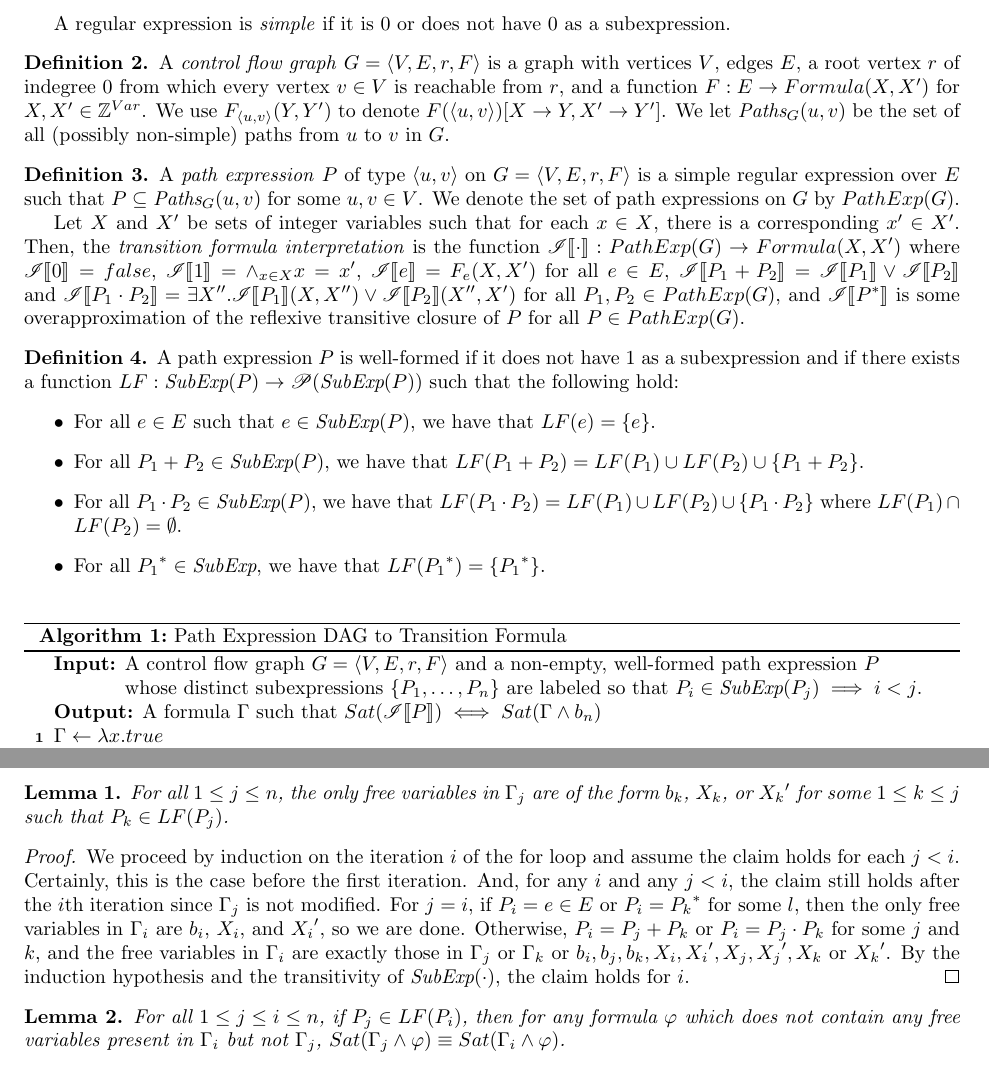
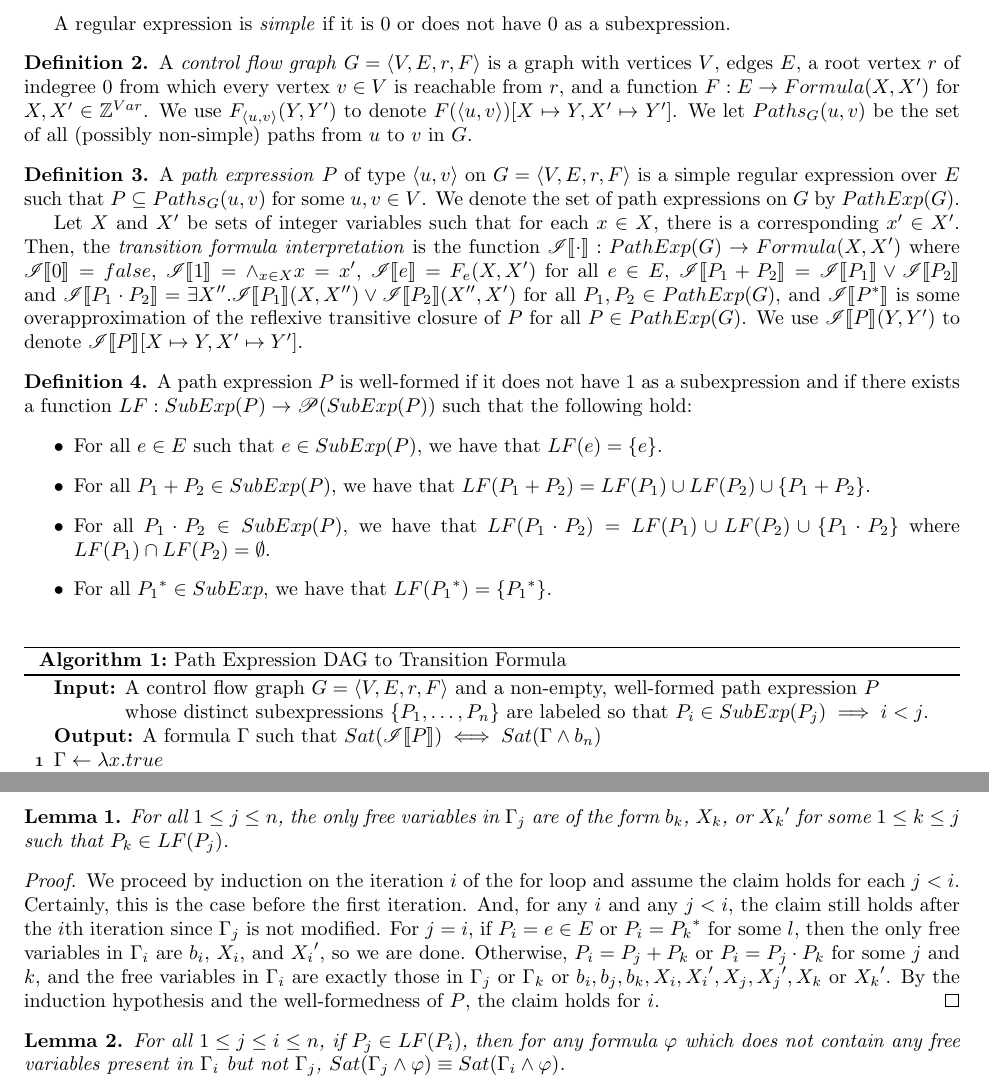
Before and after one commit to vihaanjim/path-expressions, a LaTeX document (pathexpr.tex): two parts of pages 1 and 2 of 2, joined at a grey line, cut so that both start at the same text. Compiled offline with pdfLaTeX.

Commit message:
Small corrections + cleanup

```diff
--- a/pathexpr.tex
+++ b/pathexpr.tex
@@ -77,8 +60,8 @@
   from which every vertex $v \in V$ is reachable from $r$, and a
   function $F: E \to Formula(X, X')$ for
   $X, X' \in \mathbb{Z}^{Var}$. We use $F_{\tuple{u,v}}(Y, Y')$
-  to denote $F(\tuple{u,v})[X \to Y, X' \to Y']$. We let
-  $\Paths_G(u,v)$ be the set of all (possibly non-simple) paths
+  to denote $F(\tuple{u,v})[X \mapsto Y, X' \mapsto Y']$. We let
+  $Paths_G(u,v)$ be the set of all (possibly non-simple) paths
   from $u$ to $v$ in $G$.
 
 \end{definition}
@@ -100,24 +83,25 @@
   $\tf{P_1 \cdot P_2} = \exists X''. \tf{P_1}(X, X'') \vee
   \tf{P_2}(X'', X')$ for all $P_1, P_2 \in PathExp(G)$, and
   $\tf{P^*}$ is some overapproximation of the reflexive
-  transitive closure of $P$ for all $P \in PathExp(G)$.
+  transitive closure of $P$ for all $P \in PathExp(G)$. We use
+  $\tf{P}(Y, Y')$ to denote $\tf{P}[X \mapsto Y, X' \mapsto Y']$.
 \end{definition}
 
 \begin{definition}
   % todo: find a better name
   A path expression $P$ is well-formed if it does not have 1 as a
   subexpression and if there exists a function
-  $LF: \subexp(P) \to \mathscr{P}(\subexp(P))$ such that the
+  $LF: SubExp(P) \to \mathscr{P}(SubExp(P))$ such that the
   following hold:
   \begin{itemize}
   \item For all $e \in E$ such that
-    $e \in \subexp(P)$, we have that $LF(e)=\{e\}$.
-  \item For all $P_1 + P_2 \in \subexp(P)$, we have that
+    $e \in SubExp(P)$, we have that $LF(e)=\{e\}$.
+  \item For all $P_1 + P_2 \in SubExp(P)$, we have that
     $LF(P_1+P_2) = LF(P_1) \cup LF(P_2) \cup \{P_1 + P_2\}$.
-  \item For all $P_1 \cdot P_2 \in \subexp(P)$, we have that
+  \item For all $P_1 \cdot P_2 \in SubExp(P)$, we have that
     $LF(P_1 \cdot P_2) = LF(P_1) \cup LF(P_2) \cup \{P_1 \cdot
     P_2\}$ where $LF(P_1) \cap LF(P_2) = \emptyset$.
-  \item For all ${P_1}^* \in \subexp$, we have that
+  \item For all ${P_1}^* \in SubExp$, we have that
     $LF({P_1}^*) = \{{P_1}^*\}$.
   \end{itemize}
 \end{definition}
@@ -132,7 +116,7 @@
   \KwIn{A control flow graph $G=\tuple{V, E, r, F}$ and a
     non-empty, well-formed path expression $P$ whose distinct
     subexpressions $\{P_1,\dots,P_n\}$ are labeled so that
-    $P_i \in \subexp(P_j) \implies i < j$.}
+    $P_i \in SubExp(P_j) \implies i < j$.}
 
   \KwOut{A formula $\Gamma$ such that
     $Sat(\tf{P}) \iff Sat(\Gamma \wedge b_n)$}
@@ -194,8 +178,8 @@
   some $j$ and $k$, and the free variables in $\Gamma_i$ are
   exactly those in $\Gamma_j$ or $\Gamma_k$ or
   $b_i, b_j, b_k, X_i, {X_i}', X_j, {X_j}', X_k$ or ${X_k}'$. By
-  the induction hypothesis and the transitivity of
-  $\subexp(\cdot)$, the claim holds for $i$.
+  the induction hypothesis and the well-formedness of $P$, the
+  claim holds for $i$.
 \end{proof}
 
 \begin{lemma}
```
Also changed, not shown: pathexpr.tex (19 more changed lines).
